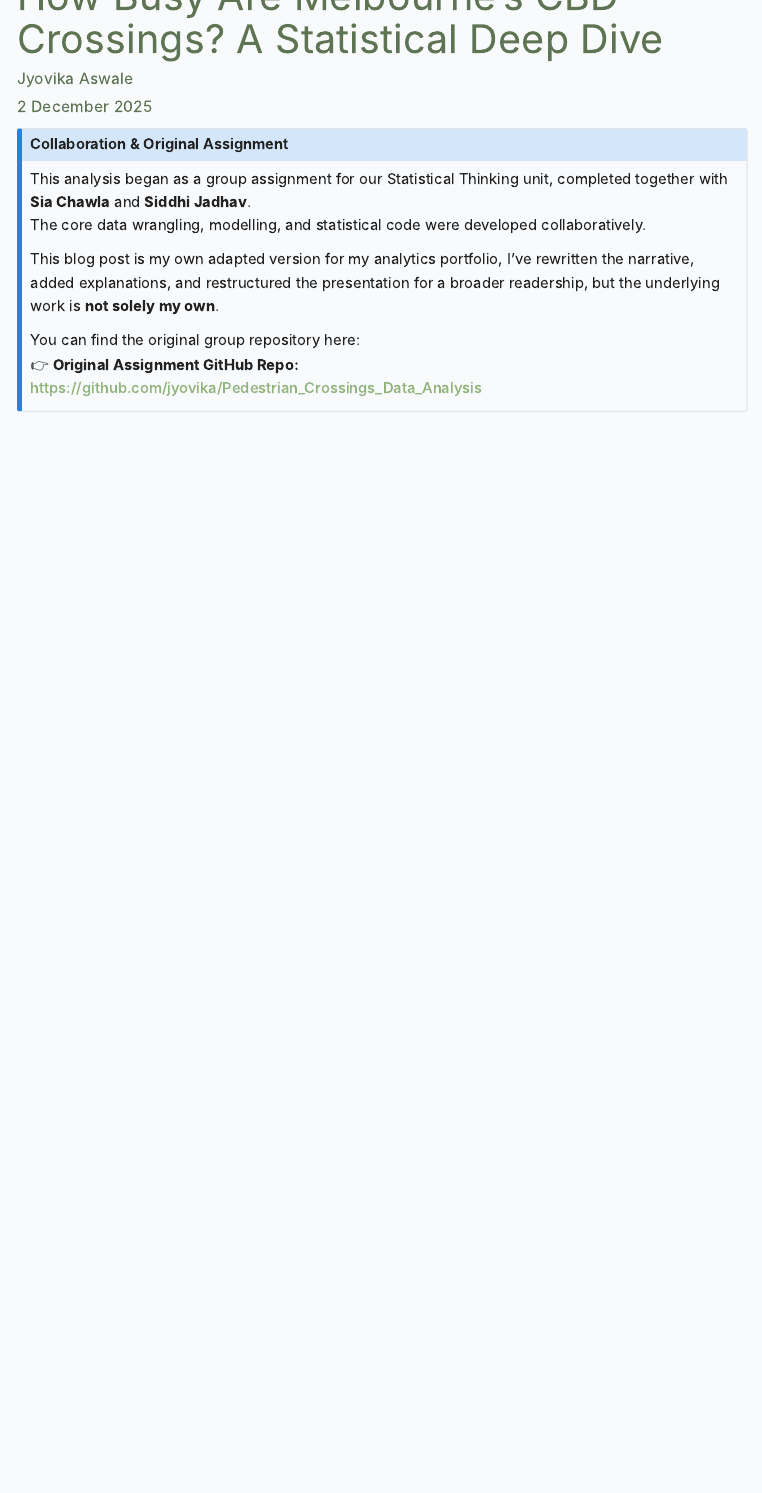
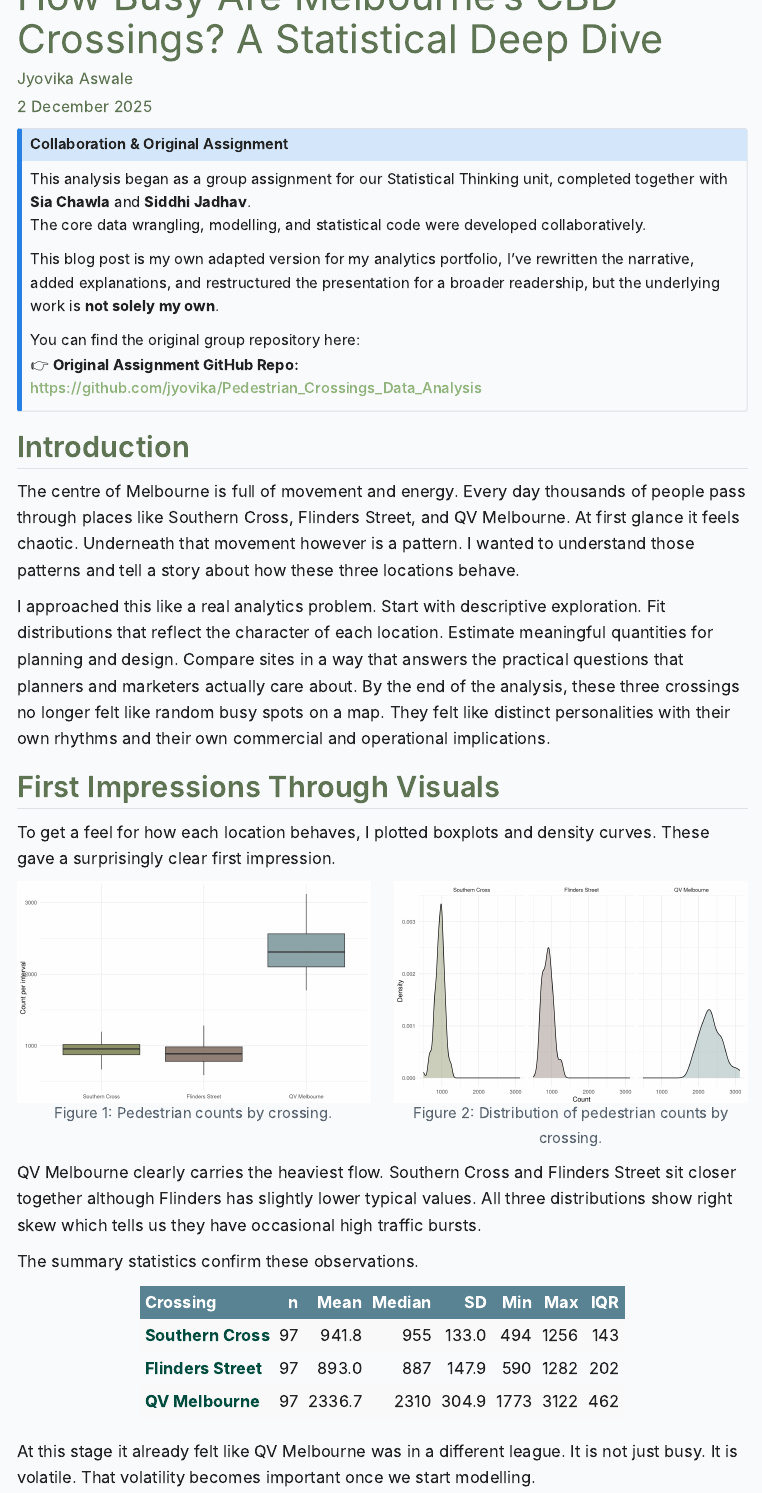
Before and after one commit to jyovika/jyovika-analytics-portfolio, a Quarto document (pedestrian.qmd): the page in a window 1100 px wide, from its top. Rendered offline with R 4.5, knitr and Pandoc in place of Quarto, with nearby package versions; menus at the side of the page are left out.

Commit message:
intro and EDA

````diff
--- a/pedestrian.qmd
+++ b/pedestrian.qmd
@@ -21,3 +21,16 @@ This blog post is my own adapted version for my analytics portfolio, I’ve rewr
 You can find the original group repository here:
 👉 **Original Assignment GitHub Repo:** <https://github.com/jyovika/Pedestrian_Crossings_Data_Analysis>
 :::
+
+## Introduction
+
+The centre of Melbourne is full of movement and energy. Every day thousands of people pass through places like Southern Cross, Flinders Street, and QV Melbourne. At first glance it feels chaotic. Underneath that movement however is a pattern. I wanted to understand those patterns and tell a story about how these three locations behave.
+
+I approached this like a real analytics problem. Start with descriptive exploration. Fit distributions that reflect the character of each location. Estimate meaningful quantities for planning and design. Compare sites in a way that answers the practical questions that planners and marketers actually care about.
+By the end of the analysis, these three crossings no longer felt like random busy spots on a map. They felt like distinct personalities with their own rhythms and their own commercial and operational implications.
+
+```{r, setup, echo=FALSE}
+#| label: setup
+#| include: false
+#| message: false
+#| warning: false
@@ -23,0 +58,8 @@ You can find the original group repository here:
+cross_cols <- c(
+"Flinders Street" = "#766153",
+"QV Melbourne" = "#718f94",
+"Southern Cross"  = "#717744")
+
+```
+
+```{r,cleaning-and-loading-data, echo=FALSE}
@@ -23,0 +80,67 @@ You can find the original group repository here:
+## First Impressions Through Visuals
+
+To get a feel for how each location behaves, I plotted boxplots and density curves. These gave a surprisingly clear first impression.
+
+::: columns
+::: {.column width="50%"}
+
+```{r, echo=FALSE}
+#| label: fig-boxplot
+#| fig-cap: "Pedestrian counts by crossing."
+ggplot(pedestrian_long, aes(x = crossing, y = count, fill = crossing)) +
+  geom_boxplot(outlier.shape = NA, alpha = 0.8) +
+  scale_fill_manual(values = cross_cols) +
+  labs(x = NULL, y = "Count per interval") +
+  theme_minimal() +
+  theme(legend.position = "none")
+
+```
+
+:::
+::: {.column width="50%"}
+
+```{r, echo=FALSE}
+#| label: fig-density
+#| fig-cap: "Distribution of pedestrian counts by crossing."
+ggplot(pedestrian_long, aes(x = count, fill = crossing)) +
+  geom_density(alpha = 0.35) +
+  facet_wrap(~ crossing, scales = "fixed") +
+  scale_fill_manual(values = cross_cols) +
+  labs(x = "Count", y = "Density") +
+  theme_minimal() +
+  theme(legend.position = "none")
+```
+
+:::
+:::
+
+QV Melbourne clearly carries the heaviest flow. Southern Cross and Flinders Street sit closer together although Flinders has slightly lower typical values. All three distributions show right skew which tells us they have occasional high traffic bursts.
+
+The summary statistics confirm these observations.
+```{r, echo=FALSE}
+#| label: tbl-crossing-summary
+pedestrian_long %>%
+  group_by(crossing) %>%
+  summarise(
+    n      = n(),
+    mean   = mean(count),
+    median = median(count),
+    sd     = sd(count),
+    min    = min(count),
+    max    = max(count),
+    iqr    = IQR(count),
+    .groups = "drop"
+  ) %>%
+  kable(
+    digits = 1,
+    col.names = c("Crossing", "n", "Mean", "Median", "SD", "Min", "Max", "IQR")
+  ) %>%
+  kable_styling(
+    bootstrap_options = c("striped", "hover", "condensed", "responsive"),
+    full_width = FALSE
+  ) %>%
+  row_spec(0, bold = TRUE, color = "#FFFFFF", background = "#598392") %>%
+  column_spec(1, bold = TRUE, color = "#004D40")
+```
+
+At this stage it already felt like QV Melbourne was in a different league. It is not just busy. It is volatile. That volatility becomes important once we start modelling.
````
Also changed, not shown: pedestrian.qmd (35 more changed lines).
